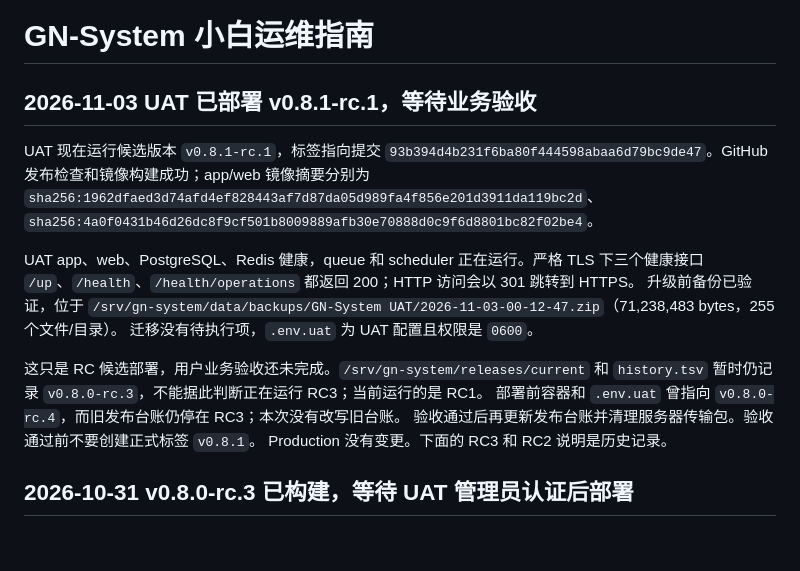
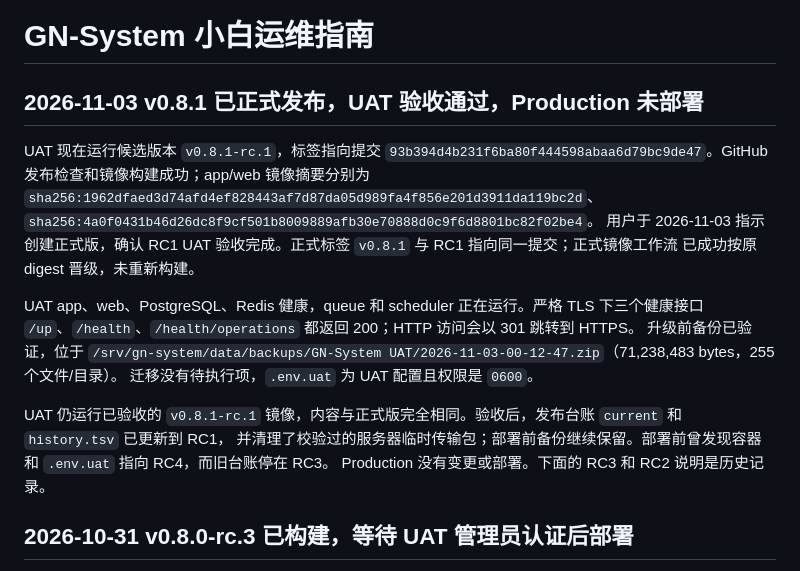
Before and after one commit to Moh114514/GN-System, a Markdown page: docs/operations/beginner-operations-guide.md, the part around the change. Drawn GitHub-style; blank space fills up the shorter version.

```diff
--- a/docs/operations/beginner-operations-guide.md
+++ b/docs/operations/beginner-operations-guide.md
@@ -1,11 +1,13 @@
 # GN-System 小白运维指南
 
-## 2026-11-03 UAT 已部署 v0.8.1-rc.1，等待业务验收
+## 2026-11-03 v0.8.1 已正式发布，UAT 验收通过，Production 未部署
 
 UAT 现在运行候选版本 `v0.8.1-rc.1`，标签指向提交
 `93b394d4b231f6ba80f444598abaa6d79bc9de47`。GitHub 发布检查和镜像构建成功；app/web
 镜像摘要分别为 `sha256:1962dfaed3d74afd4ef828443af7d87da05d989fa4f856e201d3911da119bc2d`、
 `sha256:4a0f0431b46d26dc8f9cf501b8009889afb30e70888d0c9f6d8801bc82f02be4`。
+用户于 2026-11-03 指示创建正式版，确认 RC1 UAT 验收完成。正式标签 `v0.8.1` 与 RC1 指向同一提交；正式镜像工作流
+已成功按原 digest 晋级，未重新构建。
 
 UAT app、web、PostgreSQL、Redis 健康，queue 和 scheduler 正在运行。严格 TLS 下三个健康接口
 `/up`、`/health`、`/health/operations` 都返回 200；HTTP 访问会以 301 跳转到 HTTPS。
@@ -13,11 +15,9 @@ UAT app、web、PostgreSQL、Redis 健康，queue 和 scheduler 正在运行。
 `/srv/gn-system/data/backups/GN-System UAT/2026-11-03-00-12-47.zip`（71,238,483 bytes，255 个文件/目录）。
 迁移没有待执行项，`.env.uat` 为 UAT 配置且权限是 `0600`。
 
-这只是 RC 候选部署，用户业务验收还未完成。`/srv/gn-system/releases/current` 和
-`history.tsv` 暂时仍记录 `v0.8.0-rc.3`，不能据此判断正在运行 RC3；当前运行的是 RC1。
-部署前容器和 `.env.uat` 曾指向 `v0.8.0-rc.4`，而旧发布台账仍停在 RC3；本次没有改写旧台账。
-验收通过后再更新发布台账并清理服务器传输包。验收通过前不要创建正式标签 `v0.8.1`。
-Production 没有变更。下面的 RC3 和 RC2 说明是历史记录。
+UAT 仍运行已验收的 `v0.8.1-rc.1` 镜像，内容与正式版完全相同。验收后，发布台账 `current` 和 `history.tsv` 已更新到 RC1，
+并清理了校验过的服务器临时传输包；部署前备份继续保留。部署前曾发现容器和 `.env.uat` 指向 RC4，而旧台账停在 RC3。
+Production 没有变更或部署。下面的 RC3 和 RC2 说明是历史记录。
 
 ## 2026-10-31 v0.8.0-rc.3 已构建，等待 UAT 管理员认证后部署
 
```
Also changed, not shown: docs/operations/operations-manual.md (+9 -5 lines).
